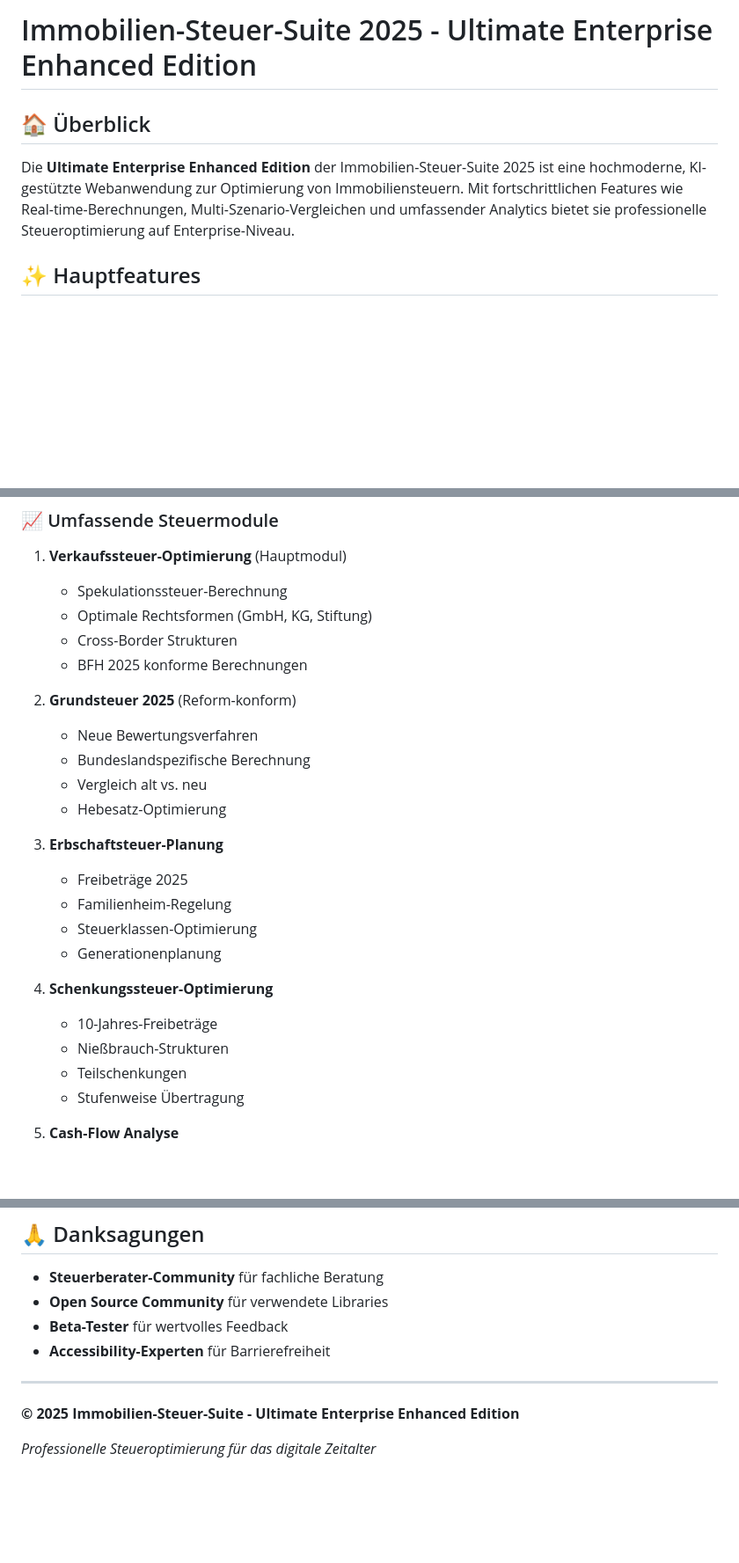
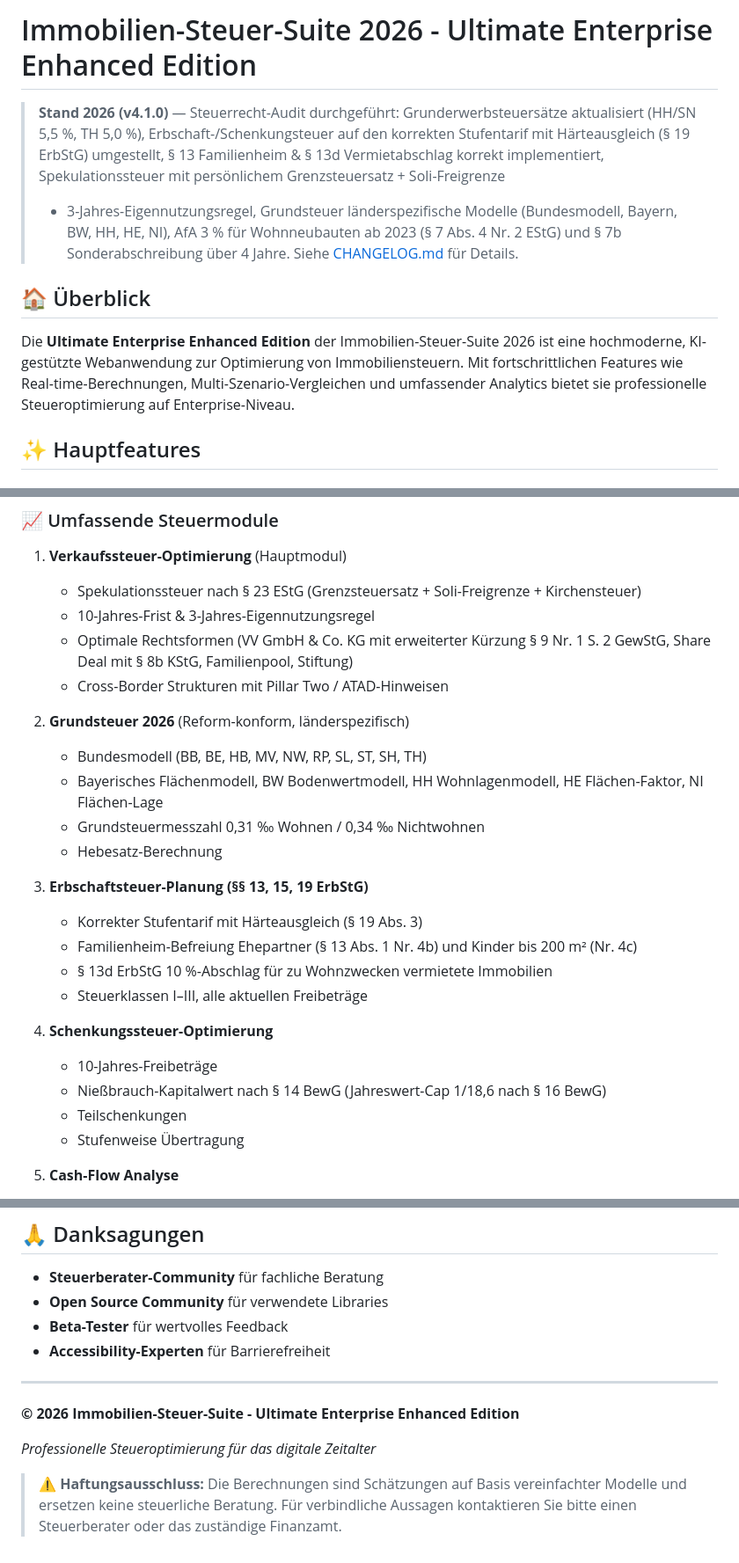
Before and after one commit to deka42/SteuerImmo, a Markdown page: README.md, 3 parts joined by grey strips. Shown at 88% size. GitHub-like rendering; blank space fills up the shorter version.

```diff
--- a/README.md
+++ b/README.md
@@ -1,8 +1,18 @@
-# Immobilien-Steuer-Suite 2025 - Ultimate Enterprise Enhanced Edition
+# Immobilien-Steuer-Suite 2026 - Ultimate Enterprise Enhanced Edition
+
+> **Stand 2026 (v4.1.0)** — Steuerrecht-Audit durchgeführt: Grunderwerbsteuersätze
+> aktualisiert (HH/SN 5,5 %, TH 5,0 %), Erbschaft-/Schenkungsteuer auf den
+> korrekten Stufentarif mit Härteausgleich (§ 19 ErbStG) umgestellt,
+> § 13 Familienheim & § 13d Vermietabschlag korrekt implementiert,
+> Spekulationssteuer mit persönlichem Grenzsteuersatz + Soli-Freigrenze
+> + 3-Jahres-Eigennutzungsregel, Grundsteuer länderspezifische Modelle
+> (Bundesmodell, Bayern, BW, HH, HE, NI), AfA 3 % für Wohnneubauten ab 2023
+> (§ 7 Abs. 4 Nr. 2 EStG) und § 7b Sonderabschreibung über 4 Jahre.
+> Siehe [CHANGELOG.md](CHANGELOG.md) für Details.
 
 ## 🏠 Überblick
 
-Die **Ultimate Enterprise Enhanced Edition** der Immobilien-Steuer-Suite 2025 ist eine hochmoderne, KI-gestützte Webanwendung zur Optimierung von Immobiliensteuern. Mit fortschrittlichen Features wie Real-time-Berechnungen, Multi-Szenario-Vergleichen und umfassender Analytics bietet sie professionelle Steueroptimierung auf Enterprise-Niveau.
+Die **Ultimate Enterprise Enhanced Edition** der Immobilien-Steuer-Suite 2026 ist eine hochmoderne, KI-gestützte Webanwendung zur Optimierung von Immobiliensteuern. Mit fortschrittlichen Features wie Real-time-Berechnungen, Multi-Szenario-Vergleichen und umfassender Analytics bietet sie professionelle Steueroptimierung auf Enterprise-Niveau.
 
 ## ✨ Hauptfeatures
 
@@ -20,26 +30,26 @@ Die **Ultimate Enterprise Enhanced Edition** der Immobilien-Steuer-Suite 2025 is
 
 ### 📈 Umfassende Steuermodule
 1. **Verkaufssteuer-Optimierung** (Hauptmodul)
-   - Spekulationssteuer-Berechnung
-   - Optimale Rechtsformen (GmbH, KG, Stiftung)
-   - Cross-Border Strukturen
-   - BFH 2025 konforme Berechnungen
+   - Spekulationssteuer nach § 23 EStG (Grenzsteuersatz + Soli-Freigrenze + Kirchensteuer)
+   - 10-Jahres-Frist & 3-Jahres-Eigennutzungsregel
+   - Optimale Rechtsformen (VV GmbH & Co. KG mit erweiterter Kürzung § 9 Nr. 1 S. 2 GewStG, Share Deal mit § 8b KStG, Familienpool, Stiftung)
+   - Cross-Border Strukturen mit Pillar Two / ATAD-Hinweisen
 
-2. **Grundsteuer 2025** (Reform-konform)
-   - Neue Bewertungsverfahren
-   - Bundeslandspezifische Berechnung
-   - Vergleich alt vs. neu
-   - Hebesatz-Optimierung
+2. **Grundsteuer 2026** (Reform-konform, länderspezifisch)
+   - Bundesmodell (BB, BE, HB, MV, NW, RP, SL, ST, SH, TH)
+   - Bayerisches Flächenmodell, BW Bodenwertmodell, HH Wohnlagenmodell, HE Flächen-Faktor, NI Flächen-Lage
+   - Grundsteuermesszahl 0,31 ‰ Wohnen / 0,34 ‰ Nichtwohnen
+   - Hebesatz-Berechnung
 
-3. **Erbschaftsteuer-Planung**
-   - Freibeträge 2025
-   - Familienheim-Regelung
-   - Steuerklassen-Optimierung
-   - Generationenplanung
+3. **Erbschaftsteuer-Planung (§§ 13, 15, 19 ErbStG)**
+   - Korrekter Stufentarif mit Härteausgleich (§ 19 Abs. 3)
+   - Familienheim-Befreiung Ehepartner (§ 13 Abs. 1 Nr. 4b) und Kinder bis 200 m² (Nr. 4c)
+   - § 13d ErbStG 10 %-Abschlag für zu Wohnzwecken vermietete Immobilien
+   - Steuerklassen I–III, alle aktuellen Freibeträge
 
 4. **Schenkungssteuer-Optimierung**
    - 10-Jahres-Freibeträge
-   - Nießbrauch-Strukturen
+   - Nießbrauch-Kapitalwert nach § 14 BewG (Jahreswert-Cap 1/18,6 nach § 16 BewG)
    - Teilschenkungen
    - Stufenweise Übertragung
 
@@ -234,6 +266,10 @@ Dieses Projekt steht unter der ISC Lizenz. Siehe `LICENSE` Datei für Details.
 
 ---
 
-**© 2025 Immobilien-Steuer-Suite - Ultimate Enterprise Enhanced Edition**
+**© 2026 Immobilien-Steuer-Suite - Ultimate Enterprise Enhanced Edition**
 
 *Professionelle Steueroptimierung für das digitale Zeitalter*
+
+> ⚠️ **Haftungsausschluss:** Die Berechnungen sind Schätzungen auf Basis vereinfachter
+> Modelle und ersetzen keine steuerliche Beratung. Für verbindliche Aussagen kontaktieren
+> Sie bitte einen Steuerberater oder das zuständige Finanzamt.
```
Also changed, not shown: other parts of README.md (+34 -12 lines).
